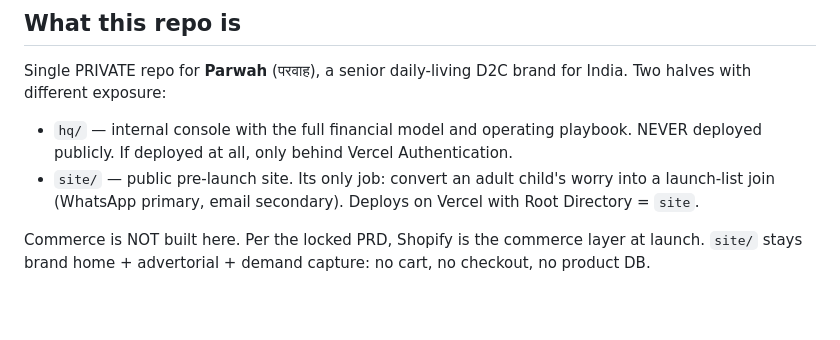
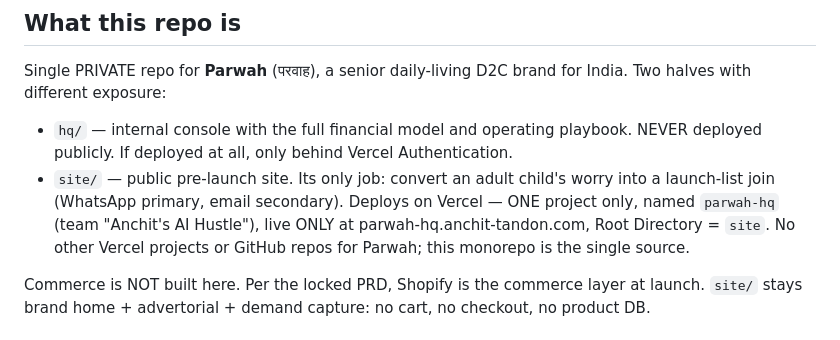
Before and after one commit to Anchit-AI-Hustle/parwah-hq, a Markdown page: CLAUDE.md, the part around the change. GitHub-like rendering; blank space fills up the shorter version.

Commit message:
Pin single-home rule: one repo (parwah-hq), one Vercel project (parwah-hq), one live URL
Site is served only at parwah-hq.anchit-tandon.com; duplicate Vercel
projects paused pending deletion.

Co-Authored-By: Claude <noreply@anthropic.com>
Claude-Session: https://claude.ai/code/session_01Xh4mPyqB6yfT7fr4Jwisqv

```diff
--- a/CLAUDE.md
+++ b/CLAUDE.md
@@ -6,8 +6,10 @@ Two halves with different exposure:
 - `hq/` — internal console with the full financial model and operating playbook.
   NEVER deployed publicly. If deployed at all, only behind Vercel Authentication.
 - `site/` — public pre-launch site. Its only job: convert an adult child's worry into a
-  launch-list join (WhatsApp primary, email secondary). Deploys on Vercel with
-  Root Directory = `site`.
+  launch-list join (WhatsApp primary, email secondary). Deploys on Vercel — ONE project
+  only, named `parwah-hq` (team "Anchit's AI Hustle"), live ONLY at
+  parwah-hq.anchit-tandon.com, Root Directory = `site`. No other Vercel projects or
+  GitHub repos for Parwah; this monorepo is the single source.
 
 Commerce is NOT built here. Per the locked PRD, Shopify is the commerce layer at launch.
 `site/` stays brand home + advertorial + demand capture: no cart, no checkout, no product DB.
```
